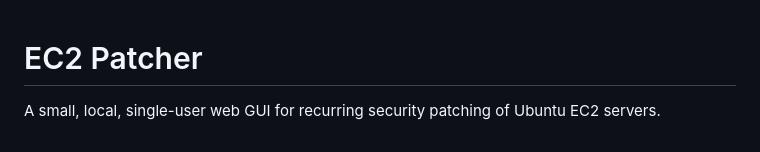
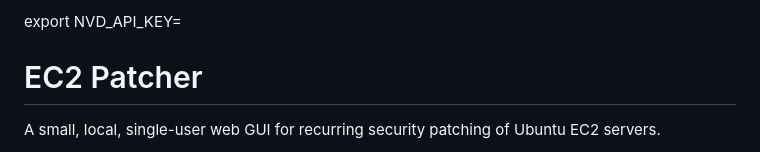
Before and after one commit to Amiri83/EC2Patcher, a Markdown page: README.md, the part around the change. GitHub-like rendering.

```diff
--- a/README.md
+++ b/README.md
@@ -1,3 +1,4 @@
+export NVD_API_KEY=<your-key>
 # EC2 Patcher
 
 A small, local, single-user web GUI for recurring security patching of Ubuntu EC2 servers.
```
